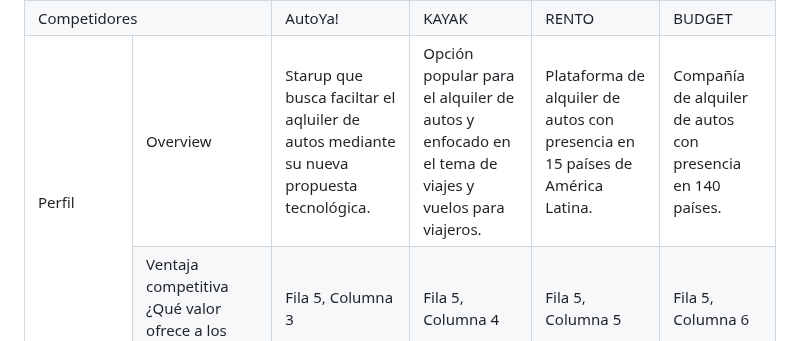
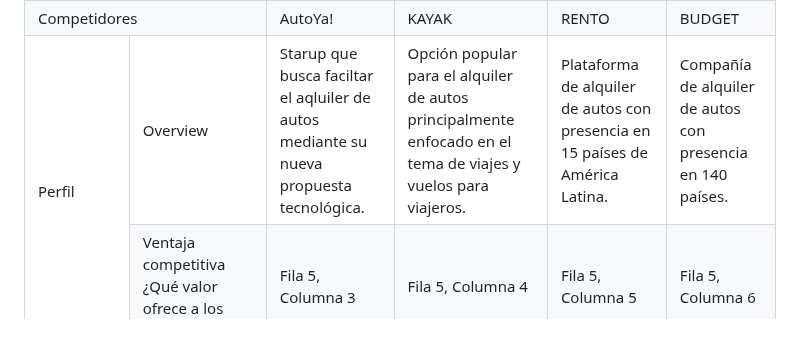
Before and after one commit to asjhanc/Project-Report, a Markdown page: README.md, the part around the change. Rendered like a GitHub page.

Commit message:
Definir 3 competidores

```diff
--- a/README.md
+++ b/README.md
@@ -316,7 +316,7 @@ Se han identificado dos segmentos objetivos.
       <td rowspan="2" style="text-align:center;">Perfil</td>
       <td style="text-align:center;">Overview</td>
       <td style="text-align:center;">Starup que busca faciltar el aqluiler de autos mediante su nueva propuesta tecnológica.</td>
-      <td style="text-align:center;">Opción popular para el alquiler de autos y enfocado en el tema de viajes y vuelos para viajeros.</td>
+      <td style="text-align:center;">Opción popular para el alquiler de autos principalmente enfocado en el tema de viajes y vuelos para viajeros.</td>
       <td style="text-align:center;">Plataforma de alquiler de autos con presencia en 15 países de América Latina.</td>
       <td style="text-align:center;">Compañía de alquiler de autos con presencia en 140 países.</td>
     </tr>
```
